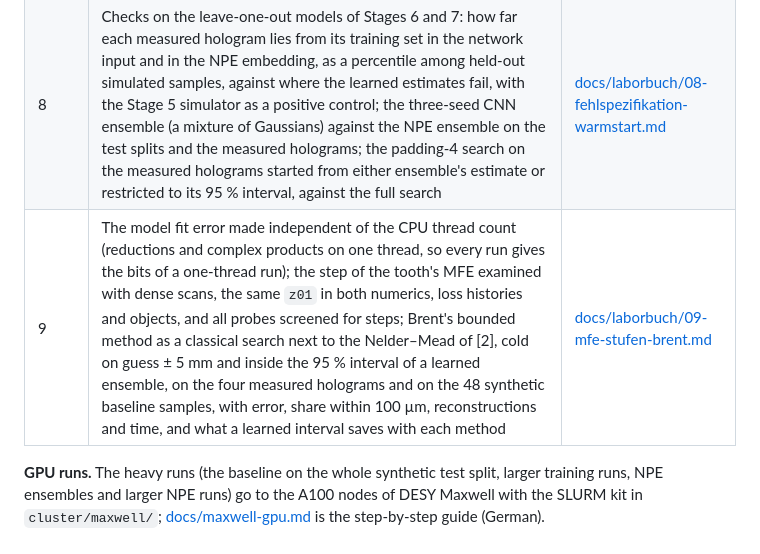
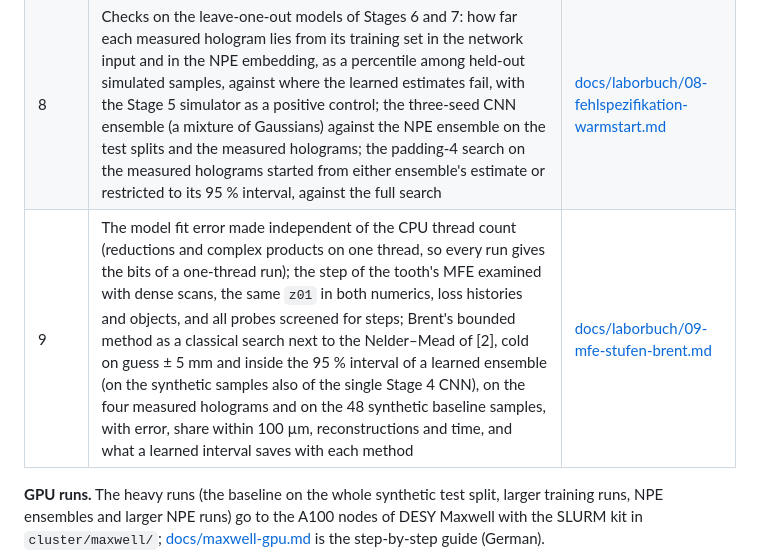
Before and after one commit to AliTUHH/master_thesis_autofocus, a Markdown page: README.md, the part around the change. GitHub-like rendering.

Commit message:
Laborbuch 09, 3.7: tests, ruff and the replayed CI; README: the single CNN on the synthetic samples
Co-authored-by: mohamadali.rajeh <mohamadali.rajeh@baslerweb.com>

```diff
--- a/README.md
+++ b/README.md
@@ -26,7 +26,7 @@ from `z01` and is available as an alternative label.
 | 6 | A more realistic object model: a weak-phase Gaussian random texture inside the object and as a film over the field of view, fitted per measured hologram on its spectral features; leave-one-out training sets (every property of a measured hologram estimated as a range over the other three), checked on the spectra before training; the spectrum CNNs of Stage 5 retrained on them and re-tested on the measured holograms against [2] Table 1 and our padding-4 search | [docs/laborbuch/06-objektmodell.md](docs/laborbuch/06-objektmodell.md) |
 | 7 | The posterior of `Δz01` instead of a point estimate, by neural posterior estimation with sbi [6]: a spline flow on an embedding of the radial power spectrum, trained on the 10 000 synthetic samples of Stage 4 on CPU (five seeds as an ensemble, a mixture-density variant); calibration with SBC, expected coverage and TARP on 2000 prior draws, compared with the Stage 4 CNN on the test split and on the 48 baseline samples, on the perturbed test splits of Stage 5 and, for completeness, on the four measured holograms; re-run unchanged on the leave-one-out sets of Stage 6 with three seeds and their ensemble, against the leave-one-out CNNs on the simulated test splits and on the measured holograms (section 9) | [docs/laborbuch/07-npe.md](docs/laborbuch/07-npe.md) |
 | 8 | Checks on the leave-one-out models of Stages 6 and 7: how far each measured hologram lies from its training set in the network input and in the NPE embedding, as a percentile among held-out simulated samples, against where the learned estimates fail, with the Stage 5 simulator as a positive control; the three-seed CNN ensemble (a mixture of Gaussians) against the NPE ensemble on the test splits and the measured holograms; the padding-4 search on the measured holograms started from either ensemble's estimate or restricted to its 95 % interval, against the full search | [docs/laborbuch/08-fehlspezifikation-warmstart.md](docs/laborbuch/08-fehlspezifikation-warmstart.md) |
-| 9 | The model fit error made independent of the CPU thread count (reductions and complex products on one thread, so every run gives the bits of a one-thread run); the step of the tooth's MFE examined with dense scans, the same `z01` in both numerics, loss histories and objects, and all probes screened for steps; Brent's bounded method as a classical search next to the Nelder–Mead of [2], cold on guess ± 5 mm and inside the 95 % interval of a learned ensemble, on the four measured holograms and on the 48 synthetic baseline samples, with error, share within 100 µm, reconstructions and time, and what a learned interval saves with each method | [docs/laborbuch/09-mfe-stufen-brent.md](docs/laborbuch/09-mfe-stufen-brent.md) |
+| 9 | The model fit error made independent of the CPU thread count (reductions and complex products on one thread, so every run gives the bits of a one-thread run); the step of the tooth's MFE examined with dense scans, the same `z01` in both numerics, loss histories and objects, and all probes screened for steps; Brent's bounded method as a classical search next to the Nelder–Mead of [2], cold on guess ± 5 mm and inside the 95 % interval of a learned ensemble (on the synthetic samples also of the single Stage 4 CNN), on the four measured holograms and on the 48 synthetic baseline samples, with error, share within 100 µm, reconstructions and time, and what a learned interval saves with each method | [docs/laborbuch/09-mfe-stufen-brent.md](docs/laborbuch/09-mfe-stufen-brent.md) |
 
 **GPU runs.** The heavy runs (the baseline on the whole synthetic test split, larger training
 runs, NPE ensembles and larger NPE runs) go to the A100 nodes of DESY Maxwell with the SLURM
```
Also changed, not shown: docs/laborbuch/09-mfe-stufen-brent.md (+6 -1 lines).
